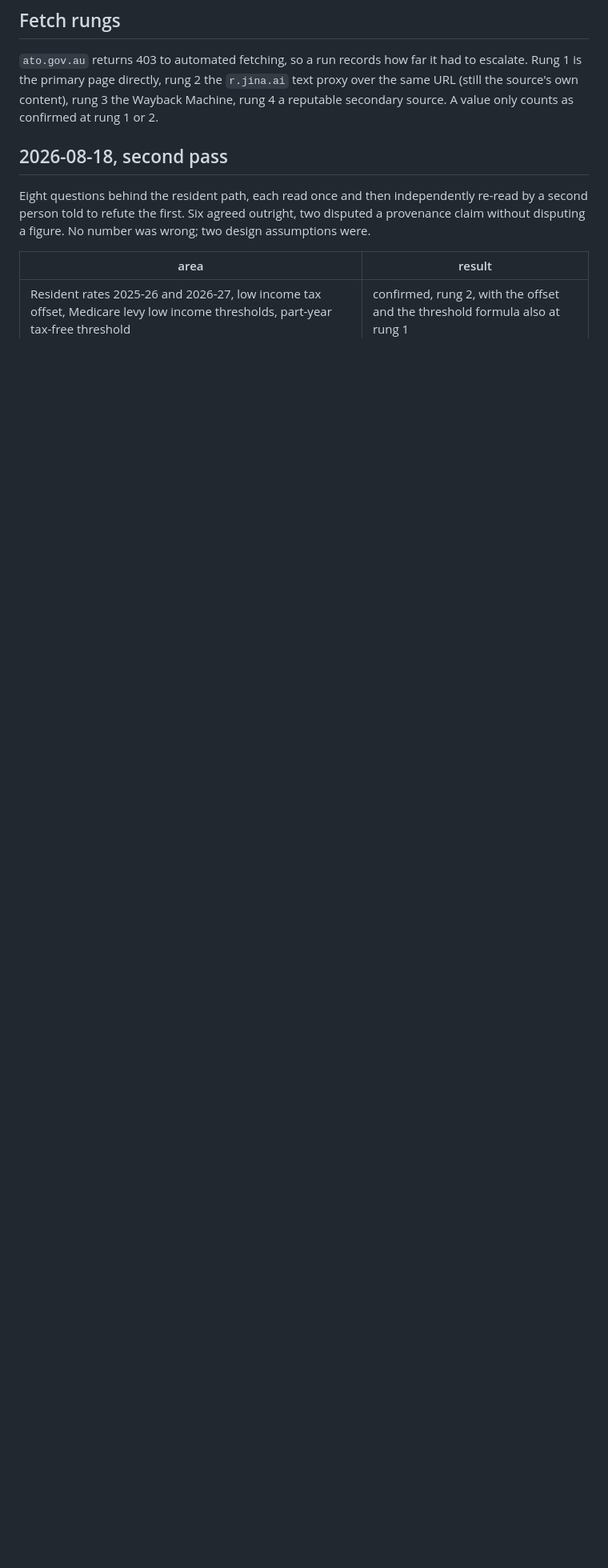
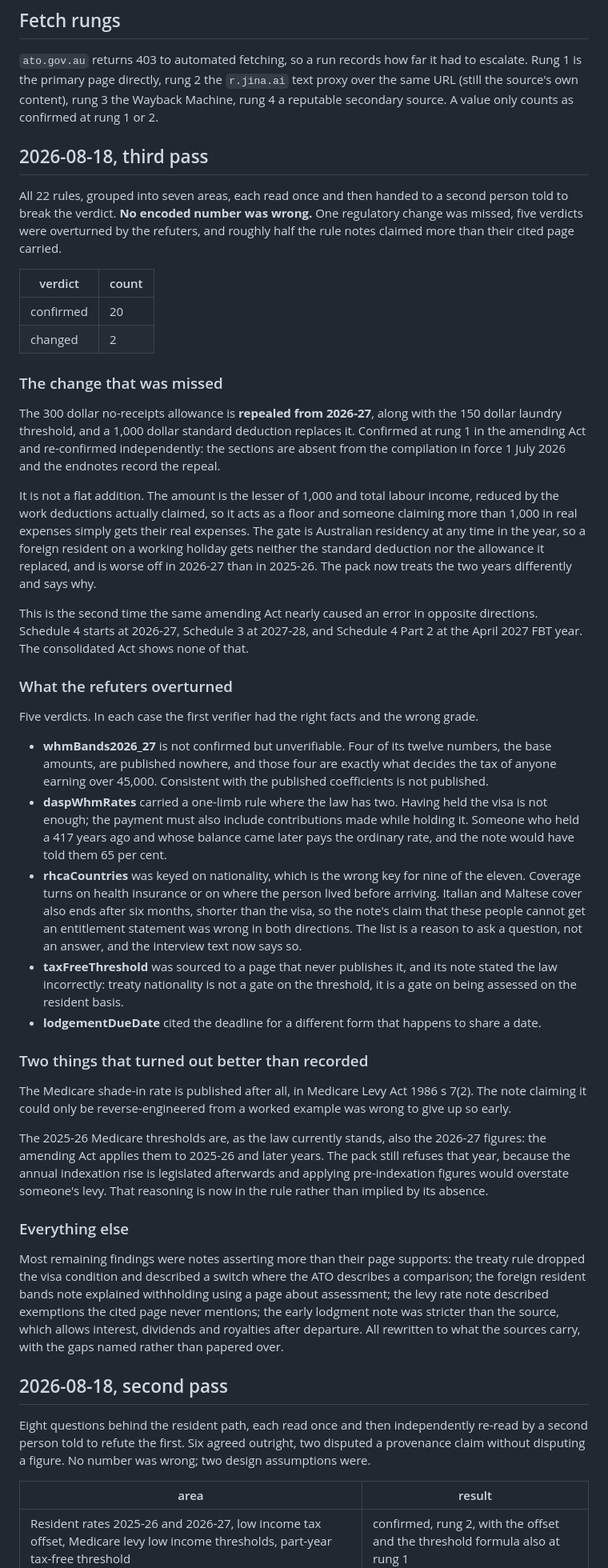
Before and after one commit to ChangkeunJ/paperpack, a Markdown page: docs/verification-log.md, the part around the change. Shown at 80% size. GitHub-like rendering; blank space fills up the shorter version.

Commit message:
record the third verification pass

```diff
--- a/docs/verification-log.md
+++ b/docs/verification-log.md
@@ -10,6 +10,78 @@ June or July. This file records what was checked, how it was reached, and what w
 escalate. Rung 1 is the primary page directly, rung 2 the `r.jina.ai` text proxy over the
 same URL (still the source's own content), rung 3 the Wayback Machine, rung 4 a reputable
 secondary source. A value only counts as confirmed at rung 1 or 2.
+
+## 2026-08-18, third pass
+
+All 22 rules, grouped into seven areas, each read once and then handed to a second person
+told to break the verdict. **No encoded number was wrong.** One regulatory change was
+missed, five verdicts were overturned by the refuters, and roughly half the rule notes
+claimed more than their cited page carried.
+
+| verdict | count |
+|---|---|
+| confirmed | 20 |
+| changed | 2 |
+
+### The change that was missed
+
+The 300 dollar no-receipts allowance is **repealed from 2026-27**, along with the 150
+dollar laundry threshold, and a 1,000 dollar standard deduction replaces it. Confirmed at
+rung 1 in the amending Act and re-confirmed independently: the sections are absent from the
+compilation in force 1 July 2026 and the endnotes record the repeal.
+
+It is not a flat addition. The amount is the lesser of 1,000 and total labour income,
+reduced by the work deductions actually claimed, so it acts as a floor and someone claiming
+more than 1,000 in real expenses simply gets their real expenses. The gate is Australian
+residency at any time in the year, so a foreign resident on a working holiday gets neither
+the standard deduction nor the allowance it replaced, and is worse off in 2026-27 than in
+2025-26. The pack now treats the two years differently and says why.
+
+This is the second time the same amending Act nearly caused an error in opposite
+directions. Schedule 4 starts at 2026-27, Schedule 3 at 2027-28, and Schedule 4 Part 2 at
+the April 2027 FBT year. The consolidated Act shows none of that.
+
+### What the refuters overturned
+
+Five verdicts. In each case the first verifier had the right facts and the wrong grade.
+
+- **whmBands2026_27** is not confirmed but unverifiable. Four of its twelve numbers, the
+  base amounts, are published nowhere, and those four are exactly what decides the tax of
+  anyone earning over 45,000. Consistent with the published coefficients is not published.
+- **daspWhmRates** carried a one-limb rule where the law has two. Having held the visa is
+  not enough; the payment must also include contributions made while holding it. Someone
+  who held a 417 years ago and whose balance came later pays the ordinary rate, and the
+  note would have told them 65 per cent.
+- **rhcaCountries** was keyed on nationality, which is the wrong key for nine of the
+  eleven. Coverage turns on health insurance or on where the person lived before arriving.
+  Italian and Maltese cover also ends after six months, shorter than the visa, so the note's
+  claim that these people cannot get an entitlement statement was wrong in both directions.
+  The list is a reason to ask a question, not an answer, and the interview text now says so.
+- **taxFreeThreshold** was sourced to a page that never publishes it, and its note stated
+  the law incorrectly: treaty nationality is not a gate on the threshold, it is a gate on
+  being assessed on the resident basis.
+- **lodgementDueDate** cited the deadline for a different form that happens to share a date.
+
+### Two things that turned out better than recorded
+
+The Medicare shade-in rate is published after all, in Medicare Levy Act 1986 s 7(2). The
+note claiming it could only be reverse-engineered from a worked example was wrong to give
+up so early.
+
+The 2025-26 Medicare thresholds are, as the law currently stands, also the 2026-27 figures:
+the amending Act applies them to 2025-26 and later years. The pack still refuses that year,
+because the annual indexation rise is legislated afterwards and applying pre-indexation
+figures would overstate someone's levy. That reasoning is now in the rule rather than
+implied by its absence.
+
+### Everything else
+
+Most remaining findings were notes asserting more than their page supports: the treaty rule
+dropped the visa condition and described a switch where the ATO describes a comparison; the
+foreign resident bands note explained withholding using a page about assessment; the levy
+rate note described exemptions the cited page never mentions; the early lodgment note was
+stricter than the source, which allows interest, dividends and royalties after departure.
+All rewritten to what the sources carry, with the gaps named rather than papered over.
 
 ## 2026-08-18, second pass
 
```
